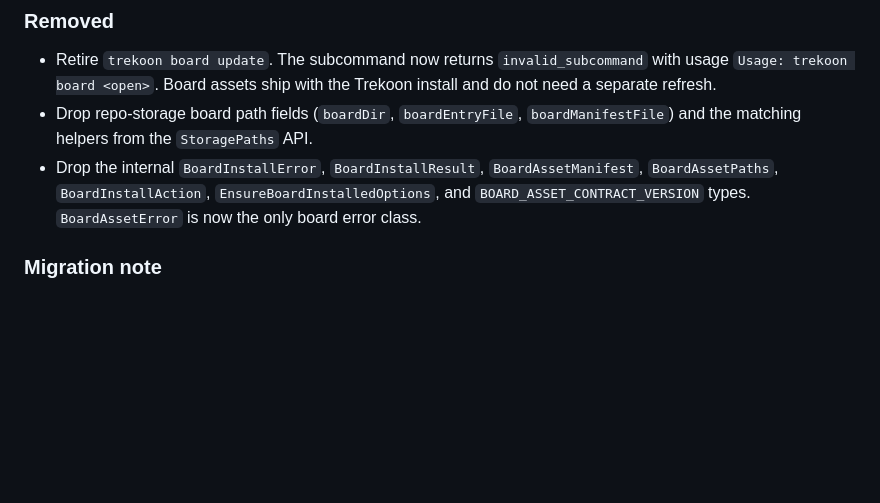
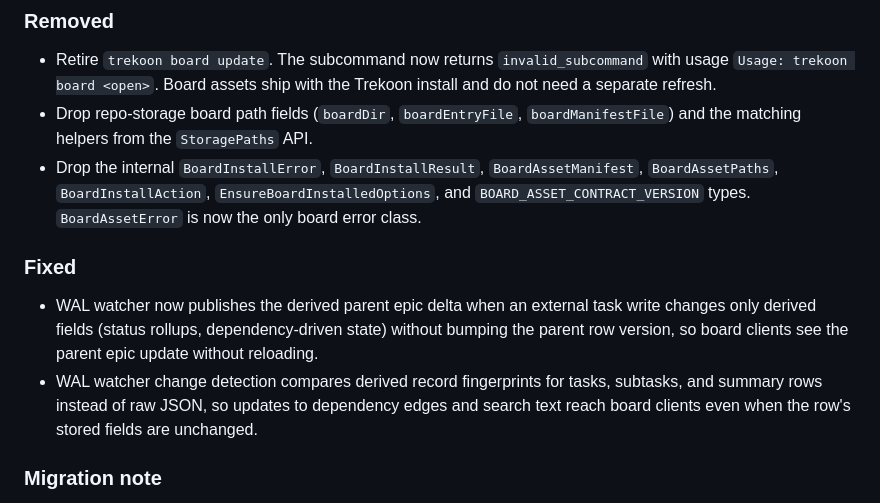
Before and after one commit to KristjanPikhof/Trekoon, a Markdown page: CHANGELOG.md, the part around the change. Rendered like a GitHub page; blank space fills up the shorter version.

Commit message:
Document WAL watcher fingerprint-based change detection
- Capture the changelog entry describing WAL watcher fixes for
  derived-field updates and fingerprint-based change detection.

```diff
--- a/CHANGELOG.md
+++ b/CHANGELOG.md
@@ -31,6 +31,17 @@ All notable changes to Trekoon are documented in this file.
   `BoardAssetManifest`, `BoardAssetPaths`, `BoardInstallAction`,
   `EnsureBoardInstalledOptions`, and `BOARD_ASSET_CONTRACT_VERSION` types.
   `BoardAssetError` is now the only board error class.
+
+### Fixed
+
+- WAL watcher now publishes the derived parent epic delta when an external
+  task write changes only derived fields (status rollups, dependency-driven
+  state) without bumping the parent row version, so board clients see the
+  parent epic update without reloading.
+- WAL watcher change detection compares derived record fingerprints for
+  tasks, subtasks, and summary rows instead of raw JSON, so updates to
+  dependency edges and search text reach board clients even when the row's
+  stored fields are unchanged.
 
 ### Migration note
 
```
